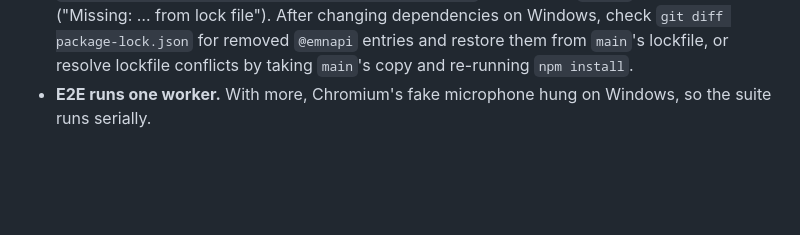
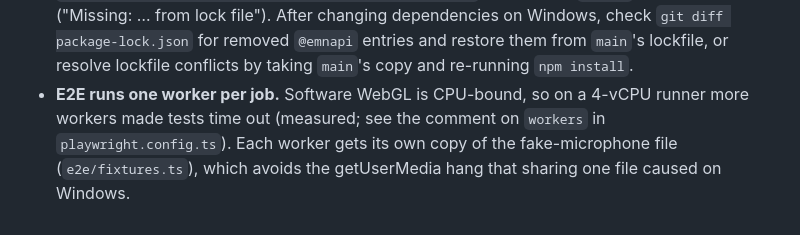
Before and after one commit to tpetrus/AudioVisualizer, a Markdown page: AGENTS.md, the part around the change. GitHub-like rendering; blank space fills up the shorter version.

Commit message:
Update the E2E worker note in AGENTS.md
Co-Authored-By: Claude Opus 5.5 <noreply@anthropic.com>

```diff
--- a/AGENTS.md
+++ b/AGENTS.md
@@ -159,4 +159,6 @@ tests" in `docs/agents/conventions.md`.
   file"). After changing dependencies on Windows, check `git diff package-lock.json` for removed `@emnapi` entries and
   restore them from `main`'s lockfile, or resolve lockfile conflicts by taking `main`'s copy and re-running
   `npm install`.
-- **E2E runs one worker.** With more, Chromium's fake microphone hung on Windows, so the suite runs serially.
+- **E2E runs one worker per job.** Software WebGL is CPU-bound, so on a 4-vCPU runner more workers made tests time out
+  (measured; see the comment on `workers` in `playwright.config.ts`). Each worker gets its own copy of the fake-microphone
+  file (`e2e/fixtures.ts`), which avoids the getUserMedia hang that sharing one file caused on Windows.
```
